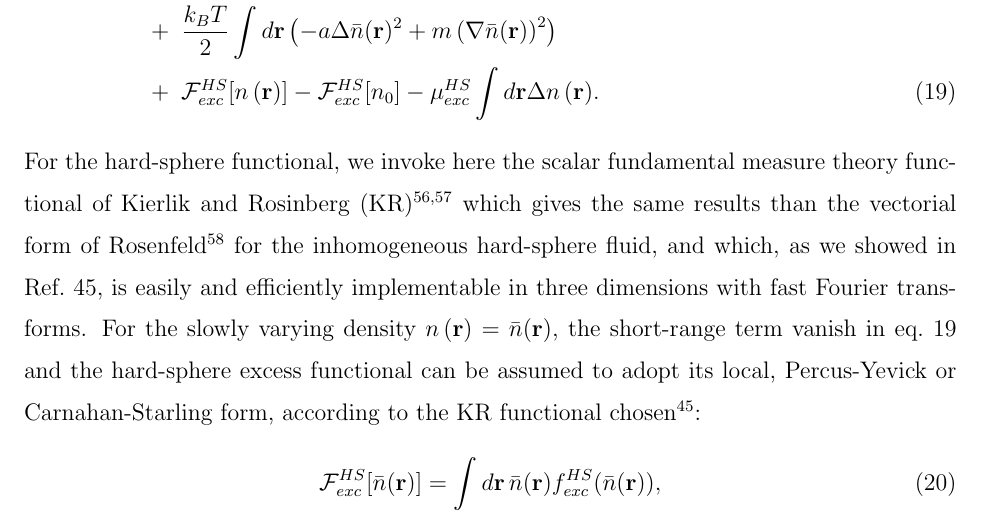
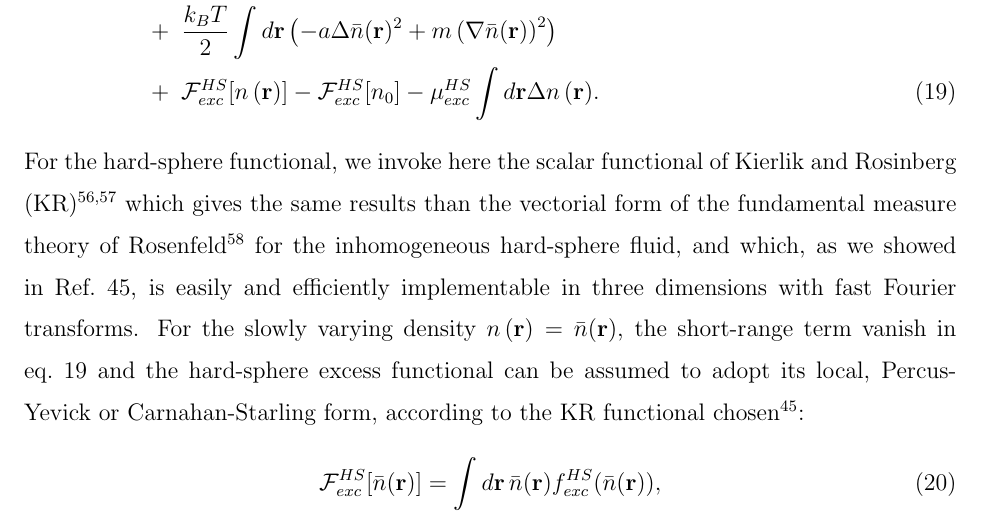
Before and after one commit to maxlevesque/papier-hydro, a LaTeX paper (main.tex): part of page 7 of 24, cut so that both start at the same text. Compiled offline with pdfLaTeX.

Commit message:
do minor changes on the comment about non equivalence of KR and Rosinfeld

```diff
--- a/main.tex
+++ b/main.tex
@@ -238,7 +238,7 @@ where $a$ and $m$ are positive parameters (as can be checked in Fig.~\ref{fig:ck
 & + &\F_{exc}^{HS}[\rhon] -  \F_{exc}^{HS}[n_0] - \mu_{exc}^{HS} \int d\rr \Delta \rhon.
 \label{eq:Fn_exc_2}
 \eea
-For the hard-sphere functional, we invoke here the scalar fundamental measure theory functional of Kierlik and Rosinberg (KR)\cite{kierlik-rosinberg90,kierlik-rosinberg91} which gives the same results than the vectorial form of Rosenfeld\cite{rosenfeld89} for the inhomogeneous hard-sphere fluid, and which, as we showed in Ref.~\onlinecite{levesque12_1},  is easily and efficiently implementable in three dimensions with fast Fourier transforms. For the slowly varying density $\rhon = \rhonbar$, the short-range term vanish in eq.~\ref{eq:Fn_exc_2} and the hard-sphere excess functional can be assumed to adopt its local, Percus-Yevick or Carnahan-Starling form, according to the KR functional chosen\cite{levesque12_1}:
+For the hard-sphere functional, we invoke here the scalar functional of Kierlik and Rosinberg (KR)\cite{kierlik-rosinberg90,kierlik-rosinberg91} which gives the same results than the vectorial form of  the fundamental measure theory of Rosenfeld\cite{rosenfeld89} for the inhomogeneous hard-sphere fluid, and which, as we showed in Ref.~\onlinecite{levesque12_1},  is easily and efficiently implementable in three dimensions with fast Fourier transforms. For the slowly varying density $\rhon = \rhonbar$, the short-range term vanish in eq.~\ref{eq:Fn_exc_2} and the hard-sphere excess functional can be assumed to adopt its local, Percus-Yevick or Carnahan-Starling form, according to the KR functional chosen\cite{levesque12_1}:
 \be
 \F_{exc}^{HS}[\rhonbar]  = \int d\rr \, \rhonbar f_{exc}^{HS}(\rhonbar),
 \ee
```
